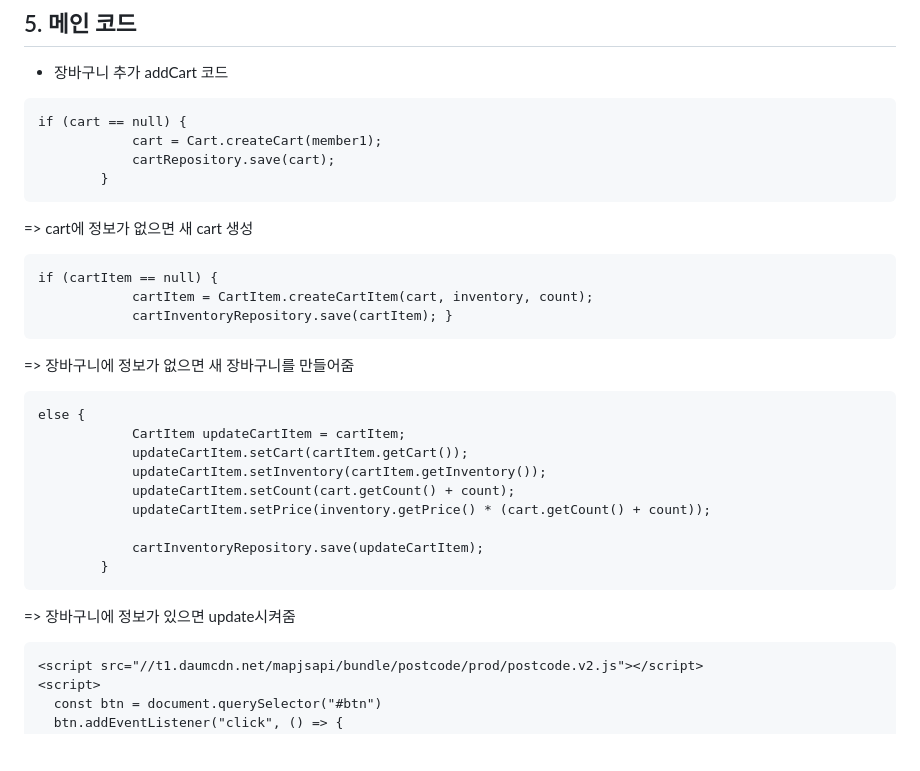
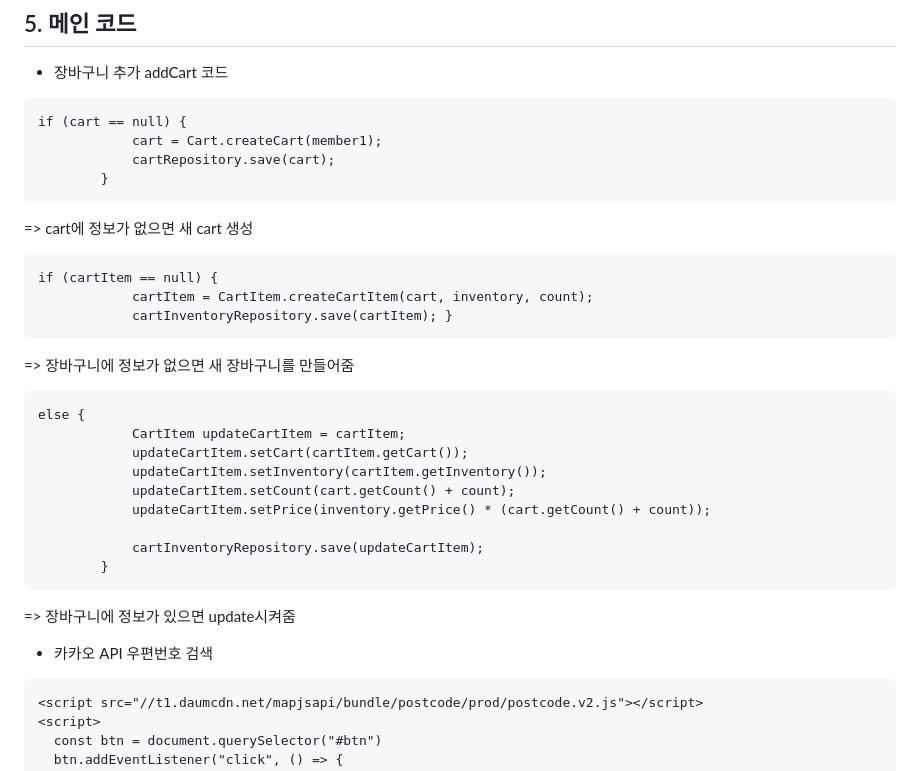
Before and after one commit to jobdfhjfghfg/happymallSpring, a Markdown page: README.md, the part around the change. Drawn GitHub-style; blank space fills up the shorter version.

````diff
--- a/README.md
+++ b/README.md
@@ -68,12 +68,16 @@ if (cart == null) {
 ```
 => cart에 정보가 없으면 새 cart 생성
 
+
+
 ```
 if (cartItem == null) {
             cartItem = CartItem.createCartItem(cart, inventory, count);
             cartInventoryRepository.save(cartItem); }
 ```
 => 장바구니에 정보가 없으면 새 장바구니를 만들어줌
+
+
 
 ```
 else {
@@ -87,6 +91,10 @@ else {
         }
 ```
 => 장바구니에 정보가 있으면 update시켜줌
+
+
+
+* 카카오 API 우편번호 검색
 
 ```
 <script src="//t1.daumcdn.net/mapjsapi/bundle/postcode/prod/postcode.v2.js"></script>
````
